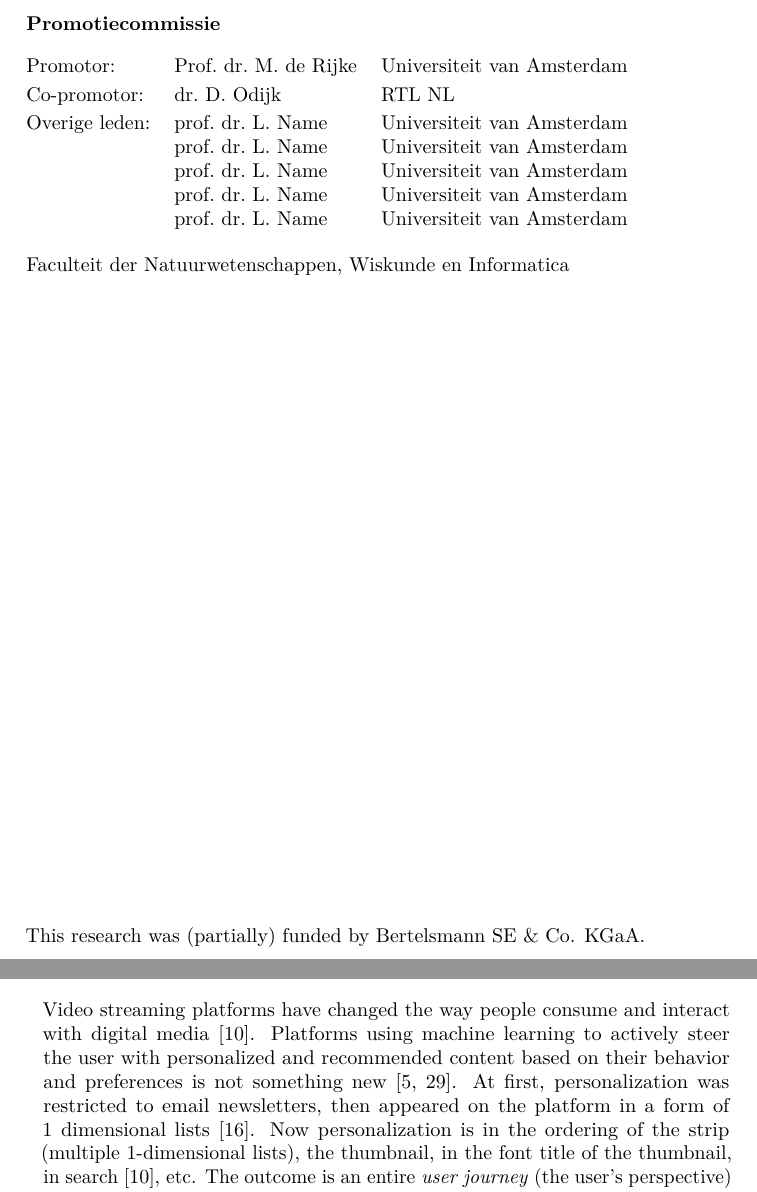
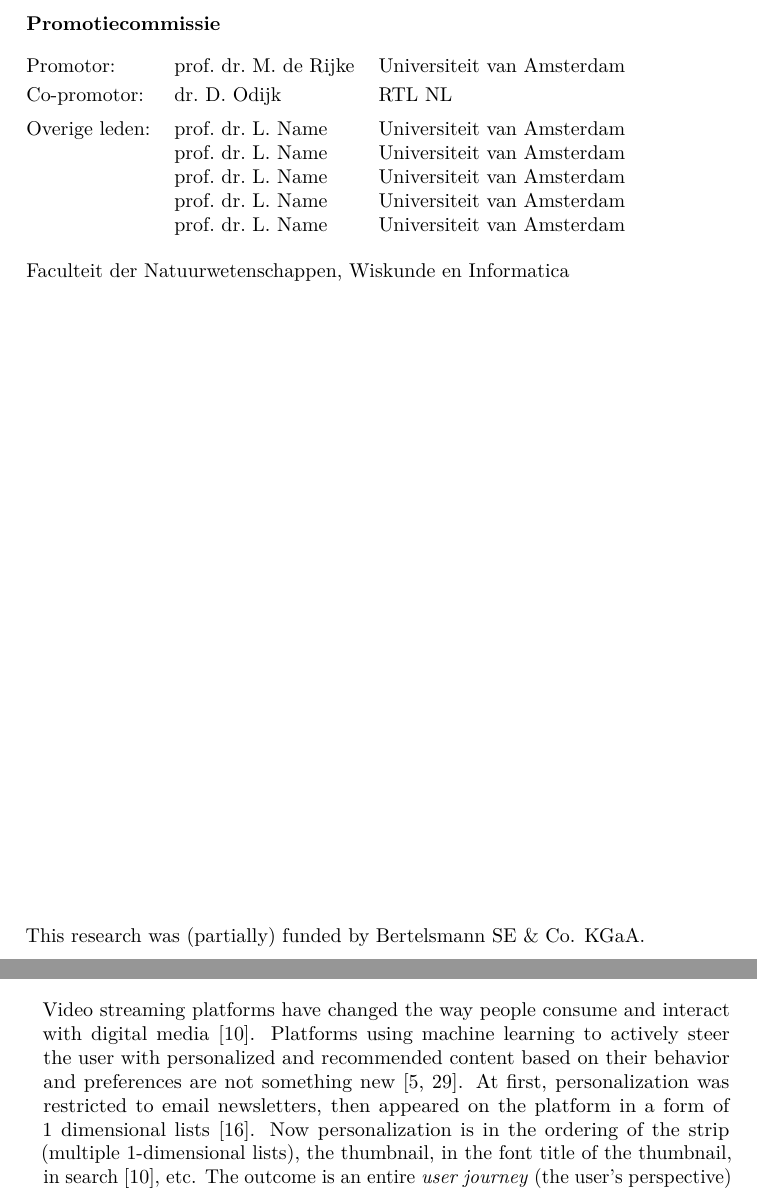
Before and after one commit to gabriben/thesis-mirror, a LaTeX thesis (text/thesis-main.tex, which reads text/01-introduction/main.tex, text/thesis-front.tex): two parts of pages 4 and 9 of 33, joined at a grey line, cut so that both start at the same text. Compiled offline with pdfLaTeX.

Commit message:
Minor fixes

```diff
--- a/text/01-introduction/main.tex
+++ b/text/01-introduction/main.tex
@@ -6,7 +6,7 @@
 % aided by this chatGPT conversation: https://chat.openai.com/share/2cbbe97e-207c-4cfb-8558-c576a155814a
 % and this BING chat conversation: https://sl.bing.net/M0SlEtfmSG, https://sl.bing.net/f7cUBW51tam
 
-Video streaming platforms have changed the way people consume and interact with digital media \cite{NetflixReco}. Platforms using machine learning to actively steer the user with personalized and recommended content based on their behavior and preferences is not something new~\cite{oldPersonalizationBehavior, oldPersonalizationSearch}. At first, personalization was restricted to email newsletters, then appeared on the platform in a form of 1 dimensional lists~\cite{oldReco}. Now personalization is in the ordering of the strip (multiple 1-dimensional lists), the thumbnail, in the font title of the thumbnail, in search~\cite{NetflixReco}, etc. The outcome is an entire \emph{user journey} (the user's perspective) steered by the platform's algorithms. For the purpose of this thesis, we will call this combination of algorithms, the \emph{personalization pipeline} (the platform's perspective). This pipeline is geared towards simple KPIs like number of minutes seen~\cite{spotifyIntent} and churn rate~\cite{oldChurn}, but is linked with a responsibility to balance longer term user satisfaction~\cite{longTerm}, content diversity and other ethical considerations~\cite{helberger}.
+Video streaming platforms have changed the way people consume and interact with digital media \cite{NetflixReco}. Platforms using machine learning to actively steer the user with personalized and recommended content based on their behavior and preferences are not something new~\cite{oldPersonalizationBehavior, oldPersonalizationSearch}. At first, personalization was restricted to email newsletters, then appeared on the platform in a form of 1 dimensional lists~\cite{oldReco}. Now personalization is in the ordering of the strip (multiple 1-dimensional lists), the thumbnail, in the font title of the thumbnail, in search~\cite{NetflixReco}, etc. The outcome is an entire \emph{user journey} (the user's perspective) steered by the platform's algorithms. For the purpose of this thesis, we will call this combination of algorithms, the \emph{personalization pipeline} (the platform's perspective). This pipeline is geared towards simple KPIs like number of minutes seen~\cite{spotifyIntent} and churn rate~\cite{oldChurn}, but is linked with a responsibility to balance longer term user satisfaction~\cite{longTerm}, content diversity and other ethical considerations~\cite{helberger}.
 
 \paragraph{The user journey} consists of several steps. First, users come to the platform with some \emph{intents} (e.g., binge-watching a series, finding a family-friendly movie, discovering new genres, etc.)~\cite{intent}. Then, they see a customized home page with various horizontal \emph{recommendation} strips (see Figure~\ref{fig:VLStrip}). Each strip contains videos with (sometimes personalized) \emph{thumbnails}. Over time, users interact with the platform and leave \emph{behavioral} signals (e.g., clicks, watch time, bookmarks, ratings, etc.). From the platform's perspective, deciphering how these behavioral signals, prompted by user intents, translate into overall \emph{satisfaction} remains a complex challenge.
 
--- a/text/thesis-front.tex
+++ b/text/thesis-front.tex
@@ -72,8 +72,8 @@ op vrijdag 01 January 2024, te 14:00 uur \\ } %IT SHOULD REALLY BE 'te'
 \textbf{Promotiecommissie} \\\\
 \begin{tabular}{@{}l l l}
 Promotor:
-& Prof.\ dr.\ M.\ de Rijke & Universiteit van Amsterdam \\[0.5ex]  %promotor
-Co-promotor: & dr.\ D.\ Odijk & RTL NL \\[0.5ex]  %co-promotor
+& prof.\ dr.\ M.\ de Rijke & Universiteit van Amsterdam \\[0.5ex]  %promotor
+Co-promotor: & dr.\ D.\ Odijk & RTL NL \\[1.2ex]  %co-promotor
 Overige leden:
 & prof.\ dr.\ L.\ Name & Universiteit van Amsterdam \\
 & prof.\ dr.\ L.\ Name & Universiteit van Amsterdam \\
```
Also changed, not shown: 2 other files.
